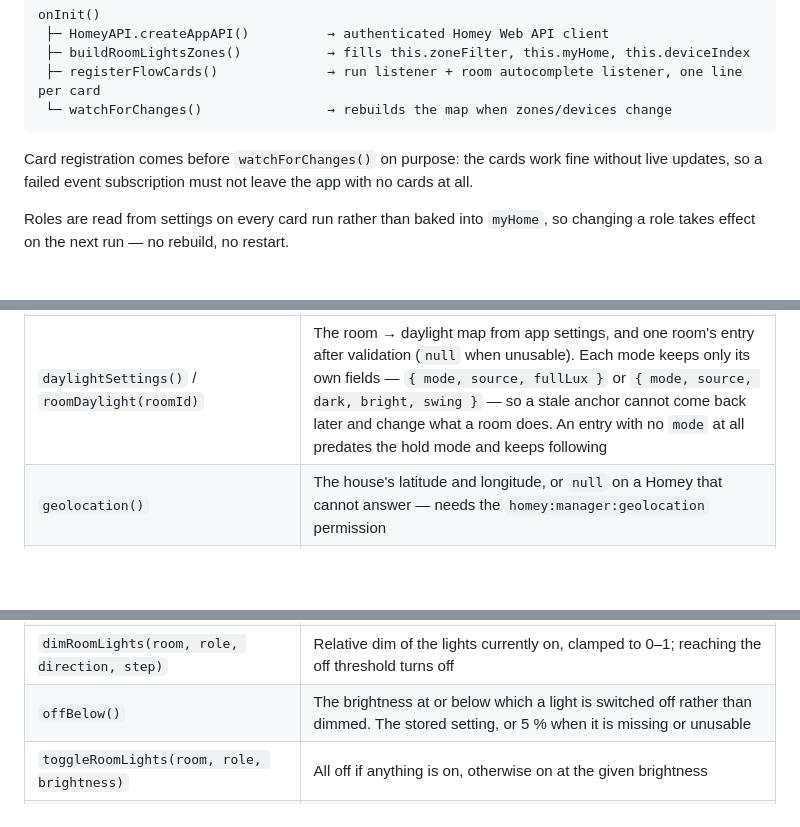
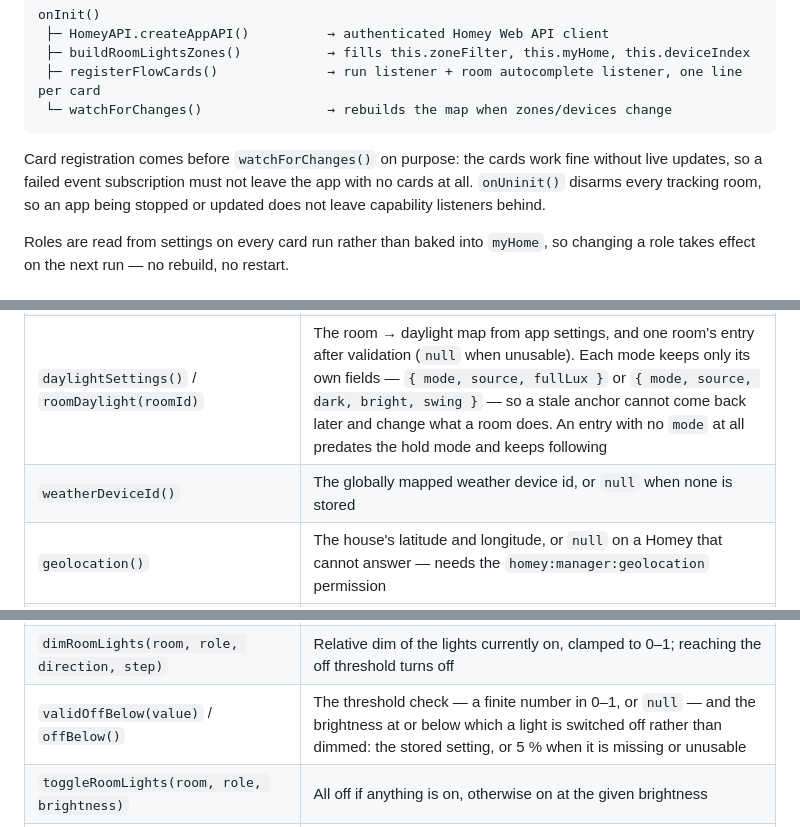
Before and after one commit to Arylmera/RoomLights, a Markdown page: README.md, 3 parts joined by grey strips. Rendered like a GitHub page; blank space fills up the shorter version.

Commit message:
docs: fill the three gaps left in the README's method table
The feature documentation was already current through 1.5.0; only the
architecture reference had drifted — onUninit, weatherDeviceId and
validOffBelow existed in app.js but nowhere in the README.

Co-Authored-By: Claude Opus 5 <noreply@anthropic.com>

````diff
--- a/README.md
+++ b/README.md
@@ -250,7 +250,7 @@ onInit()
  └─ watchForChanges()                → rebuilds the map when zones/devices change
 ```
 
-Card registration comes before `watchForChanges()` on purpose: the cards work fine without live updates, so a failed event subscription must not leave the app with no cards at all.
+Card registration comes before `watchForChanges()` on purpose: the cards work fine without live updates, so a failed event subscription must not leave the app with no cards at all. `onUninit()` disarms every tracking room, so an app being stopped or updated does not leave capability listeners behind.
 
 Roles are read from settings on every card run rather than baked into `myHome`, so changing a role takes effect on the next run — no rebuild, no restart.
 
@@ -293,6 +293,7 @@ Roles are read from settings on every card run rather than baked into `myHome`,
 | `setRoomLightsAuto(room, options)` | Backs the automatic card: apply the room's automatic brightness, then arm daylight tracking |
 | `applyRoomAuto(room, options)` | **async.** The mapped values, moved by daylight, written to the room. Shared by the card and by every re-evaluation, so the two cannot drift apart |
 | `daylightSettings()` / `roomDaylight(roomId)` | The room → daylight map from app settings, and one room's entry after validation (`null` when unusable). Each mode keeps only its own fields — `{ mode, source, fullLux }` or `{ mode, source, dark, bright, swing }` — so a stale anchor cannot come back later and change what a room does. An entry with no `mode` at all predates the hold mode and keeps following |
+| `weatherDeviceId()` | The globally mapped weather device id, or `null` when none is stored |
 | `geolocation()` | The house's latitude and longitude, or `null` on a Homey that cannot answer — needs the `homey:manager:geolocation` permission |
 | `capabilityReading(deviceId, capabilityId)` | **async.** A numeric capability value with the age of the reading, or `null` for any way a stored device id stops meaning anything |
 | `cloudiness()` | **async.** The cloud-cover percentage to scale the clear sky by, or `null` to drop the term (unmapped, unresolvable, capability gone, or stale) |
@@ -305,7 +306,7 @@ Roles are read from settings on every card run rather than baked into `myHome`,
 | `turnOffRoomLights(room, role)` | Backs the turn-off card, and the off half of the toggle |
 | `anyLightsOn(room, role)` | **async.** True when any non-excluded light of the role is on — backs the condition card and the toggle |
 | `dimRoomLights(room, role, direction, step)` | Relative dim of the lights currently on, clamped to 0–1; reaching the off threshold turns off |
-| `offBelow()` | The brightness at or below which a light is switched off rather than dimmed. The stored setting, or 5 % when it is missing or unusable |
+| `validOffBelow(value)` / `offBelow()` | The threshold check — a finite number in 0–1, or `null` — and the brightness at or below which a light is switched off rather than dimmed: the stored setting, or 5 % when it is missing or unusable |
 | `toggleRoomLights(room, role, brightness)` | All off if anything is on, otherwise on at the given brightness |
 | `saveRoomLights(room)` / `restoreRoomLights(room)` | Persist and replay a per-room snapshot in the `lightSnapshots` setting |
 | `write(device, capabilityId, value, duration)` | One capability write, as a fade when a duration (ms) is given. The duration goes in homey-api's third `opts` argument — passed anywhere else it is dropped without an error and the light simply snaps |
````
